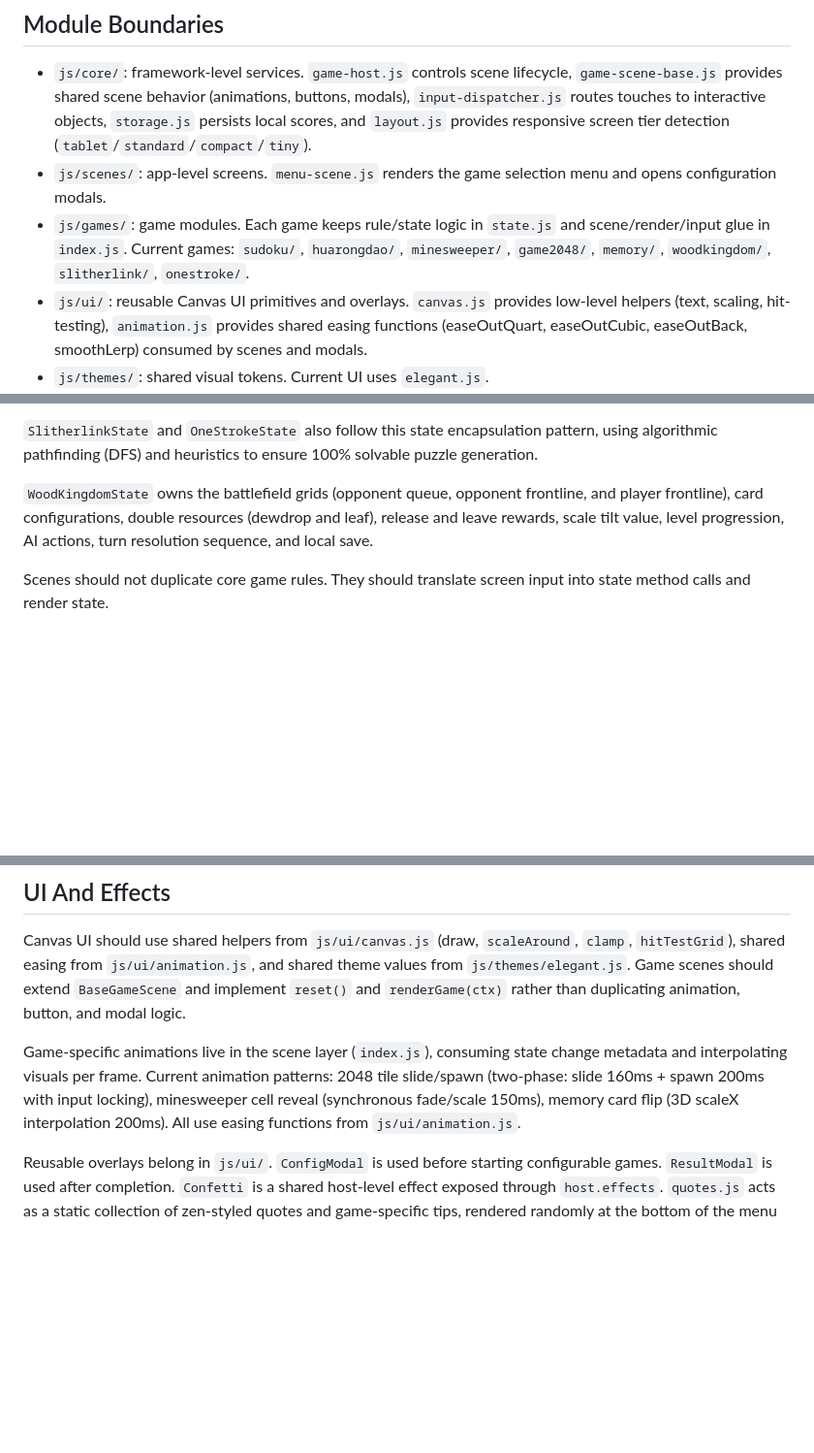
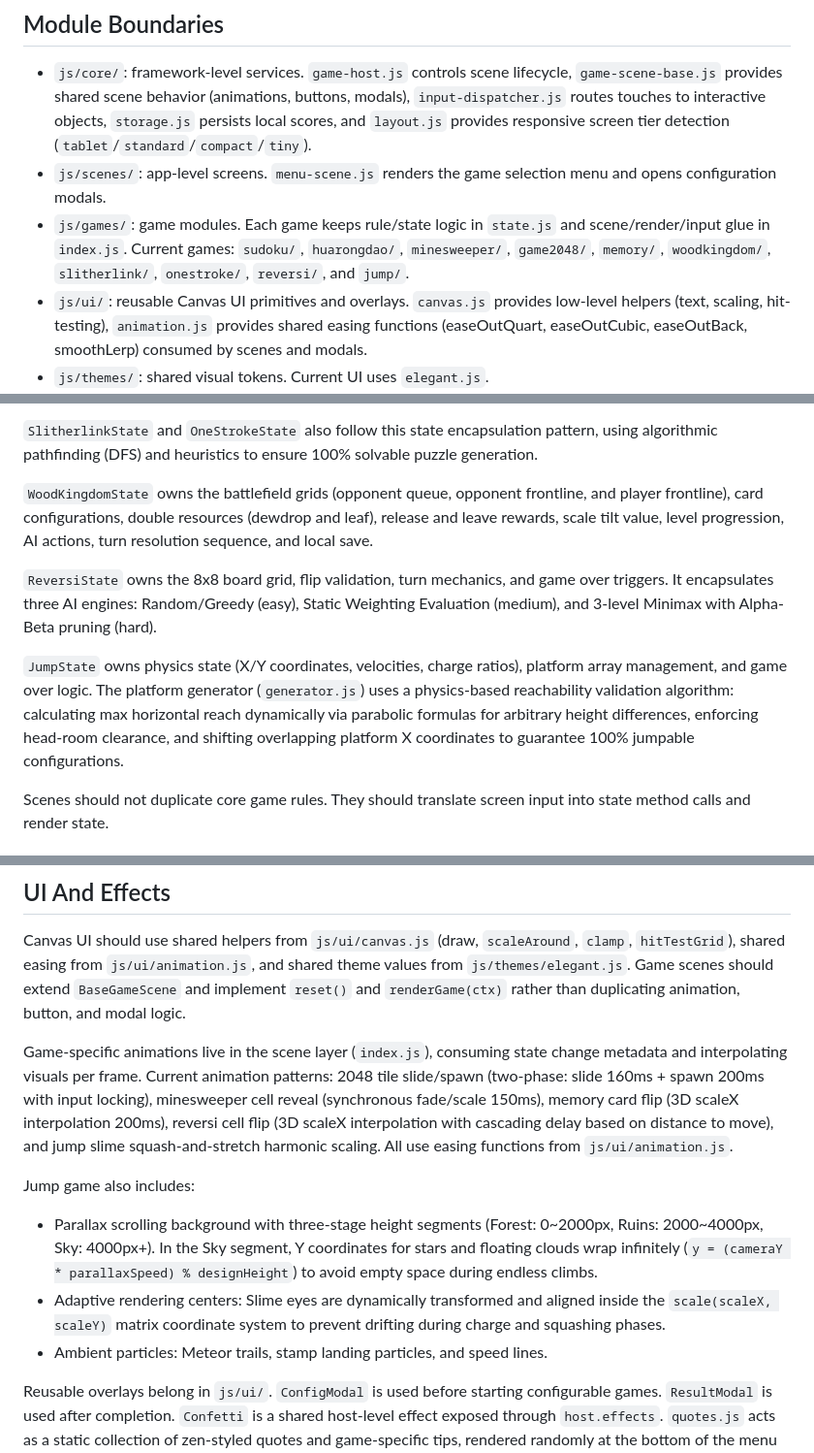
Before and after one commit to Kulahala/MixGame, a Markdown page: ARCHITECTURE.md, 3 parts joined by grey strips. Shown at 97% size. Rendered like a GitHub page; blank space fills up the shorter version.

```diff
--- a/ARCHITECTURE.md
+++ b/ARCHITECTURE.md
@@ -14,7 +14,7 @@ All game scenes extend `BaseGameScene`, which provides standard enter/exit anima
 
 - `js/core/`: framework-level services. `game-host.js` controls scene lifecycle, `game-scene-base.js` provides shared scene behavior (animations, buttons, modals), `input-dispatcher.js` routes touches to interactive objects, `storage.js` persists local scores, and `layout.js` provides responsive screen tier detection (`tablet`/`standard`/`compact`/`tiny`).
 - `js/scenes/`: app-level screens. `menu-scene.js` renders the game selection menu and opens configuration modals.
-- `js/games/`: game modules. Each game keeps rule/state logic in `state.js` and scene/render/input glue in `index.js`. Current games: `sudoku/`, `huarongdao/`, `minesweeper/`, `game2048/`, `memory/`, `woodkingdom/`, `slitherlink/`, `onestroke/`.
+- `js/games/`: game modules. Each game keeps rule/state logic in `state.js` and scene/render/input glue in `index.js`. Current games: `sudoku/`, `huarongdao/`, `minesweeper/`, `game2048/`, `memory/`, `woodkingdom/`, `slitherlink/`, `onestroke/`, `reversi/`, and `jump/`.
 - `js/ui/`: reusable Canvas UI primitives and overlays. `canvas.js` provides low-level helpers (text, scaling, hit-testing), `animation.js` provides shared easing functions (easeOutQuart, easeOutCubic, easeOutBack, smoothLerp) consumed by scenes and modals.
 - `js/themes/`: shared visual tokens. Current UI uses `elegant.js`.
 - `dev/`: browser-only debug adapter. It should not become a second runtime architecture.
@@ -66,6 +66,10 @@ State classes own gameplay rules, scoring inputs, completion checks, timers, and
 
 `WoodKingdomState` owns the battlefield grids (opponent queue, opponent frontline, and player frontline), card configurations, double resources (dewdrop and leaf), release and leave rewards, scale tilt value, level progression, AI actions, turn resolution sequence, and local save.
 
+`ReversiState` owns the 8x8 board grid, flip validation, turn mechanics, and game over triggers. It encapsulates three AI engines: Random/Greedy (easy), Static Weighting Evaluation (medium), and 3-level Minimax with Alpha-Beta pruning (hard).
+
+`JumpState` owns physics state (X/Y coordinates, velocities, charge ratios), platform array management, and game over logic. The platform generator (`generator.js`) uses a physics-based reachability validation algorithm: calculating max horizontal reach dynamically via parabolic formulas for arbitrary height differences, enforcing head-room clearance, and shifting overlapping platform X coordinates to guarantee 100% jumpable configurations.
+
 Scenes should not duplicate core game rules. They should translate screen input into state method calls and render state.
 
 ## Scoring And Storage
@@ -80,7 +84,12 @@ Result screens may display intuitive per-game metrics such as time, steps, mista
 
 Canvas UI should use shared helpers from `js/ui/canvas.js` (draw, `scaleAround`, `clamp`, `hitTestGrid`), shared easing from `js/ui/animation.js`, and shared theme values from `js/themes/elegant.js`. Game scenes should extend `BaseGameScene` and implement `reset()` and `renderGame(ctx)` rather than duplicating animation, button, and modal logic.
 
-Game-specific animations live in the scene layer (`index.js`), consuming state change metadata and interpolating visuals per frame. Current animation patterns: 2048 tile slide/spawn (two-phase: slide 160ms + spawn 200ms with input locking), minesweeper cell reveal (synchronous fade/scale 150ms), memory card flip (3D scaleX interpolation 200ms). All use easing functions from `js/ui/animation.js`.
+Game-specific animations live in the scene layer (`index.js`), consuming state change metadata and interpolating visuals per frame. Current animation patterns: 2048 tile slide/spawn (two-phase: slide 160ms + spawn 200ms with input locking), minesweeper cell reveal (synchronous fade/scale 150ms), memory card flip (3D scaleX interpolation 200ms), reversi cell flip (3D scaleX interpolation with cascading delay based on distance to move), and jump slime squash-and-stretch harmonic scaling. All use easing functions from `js/ui/animation.js`.
+
+Jump game also includes:
+- Parallax scrolling background with three-stage height segments (Forest: 0~2000px, Ruins: 2000~4000px, Sky: 4000px+). In the Sky segment, Y coordinates for stars and floating clouds wrap infinitely (`y = (cameraY * parallaxSpeed) % designHeight`) to avoid empty space during endless climbs.
+- Adaptive rendering centers: Slime eyes are dynamically transformed and aligned inside the `scale(scaleX, scaleY)` matrix coordinate system to prevent drifting during charge and squashing phases.
+- Ambient particles: Meteor trails, stamp landing particles, and speed lines.
 
 Reusable overlays belong in `js/ui/`. `ConfigModal` is used before starting configurable games. `ResultModal` is used after completion. `Confetti` is a shared host-level effect exposed through `host.effects`. `quotes.js` acts as a static collection of zen-styled quotes and game-specific tips, rendered randomly at the bottom of the menu and game scenes.
 
```
Also changed, not shown: AGENTS.md (+1 -1 lines), README.md (+9 -1 lines).
